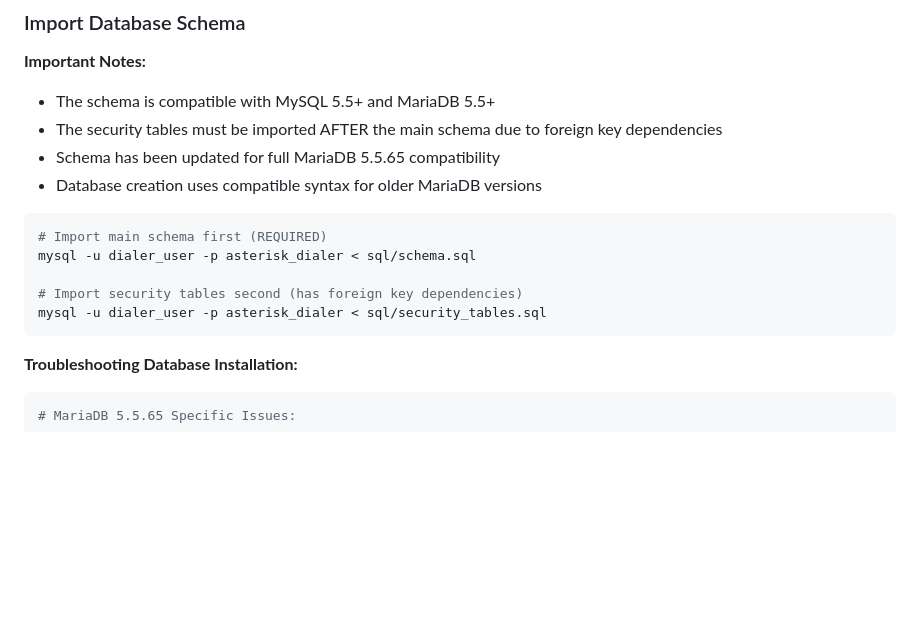
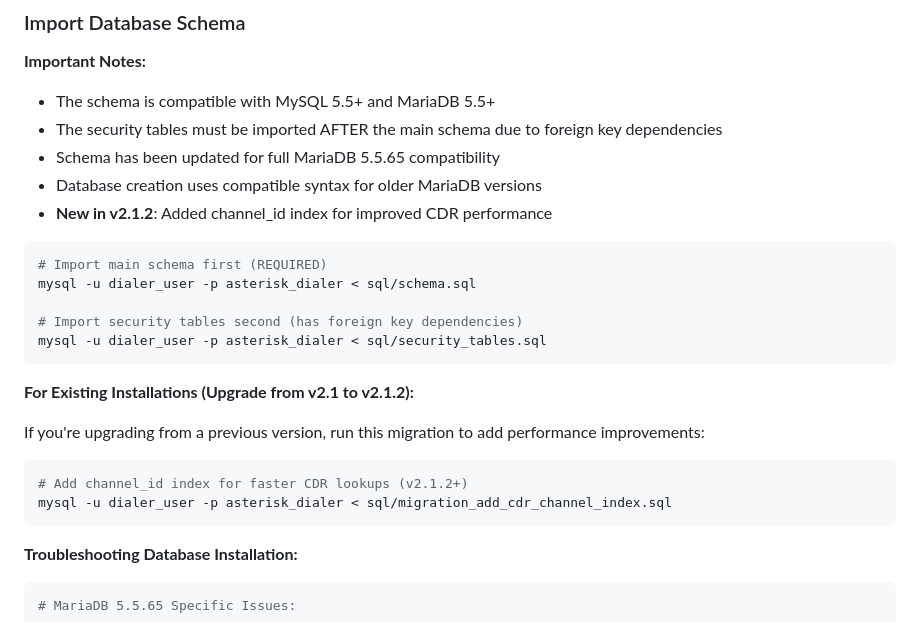
Before and after one commit to alexcr-telecom/ari-dialer, a Markdown page: INSTALL.md, the part around one of its changes. GitHub-like rendering; blank space fills up the shorter version.

````diff
--- a/INSTALL.md
+++ b/INSTALL.md
@@ -124,6 +124,7 @@ EXIT;
 - The security tables must be imported AFTER the main schema due to foreign key dependencies
 - Schema has been updated for full MariaDB 5.5.65 compatibility
 - Database creation uses compatible syntax for older MariaDB versions
+- **New in v2.1.2**: Added channel_id index for improved CDR performance
 
 ```bash
 # Import main schema first (REQUIRED)
@@ -131,6 +132,15 @@ mysql -u dialer_user -p asterisk_dialer < sql/schema.sql
 
 # Import security tables second (has foreign key dependencies)
 mysql -u dialer_user -p asterisk_dialer < sql/security_tables.sql
+```
+
+**For Existing Installations (Upgrade from v2.1 to v2.1.2):**
+
+If you're upgrading from a previous version, run this migration to add performance improvements:
+
+```bash
+# Add channel_id index for faster CDR lookups (v2.1.2+)
+mysql -u dialer_user -p asterisk_dialer < sql/migration_add_cdr_channel_index.sql
 ```
 
 **Troubleshooting Database Installation:**
````
Also changed, not shown: other parts of INSTALL.md (+45 -3 lines), README.md (+14 -4 lines).
